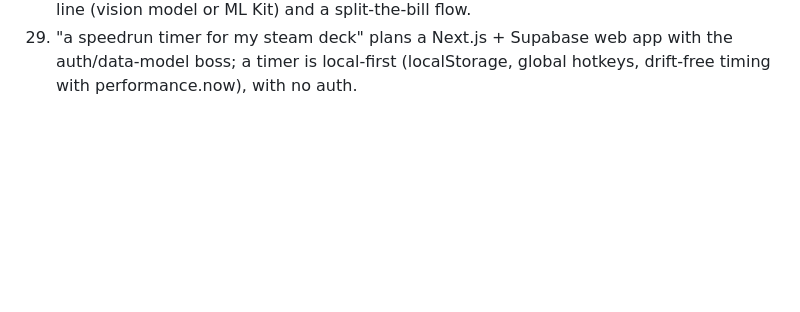
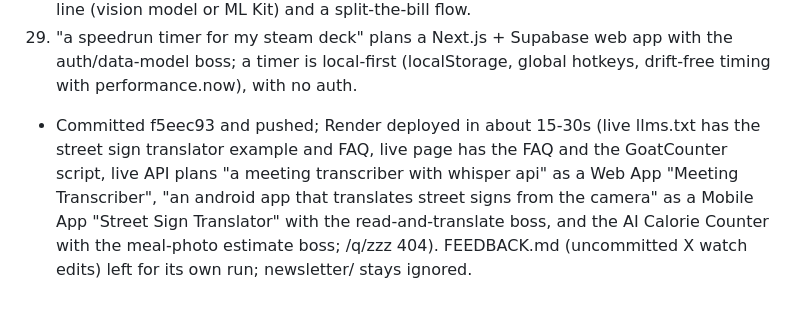
Before and after one commit to nyg65/queststarter, a Markdown page: OPS_LOG.md, the part around the change. GitHub-like rendering; blank space fills up the shorter version.

Commit message:
OPS_LOG: 2026-11-03 deploy verified

```diff
--- a/OPS_LOG.md
+++ b/OPS_LOG.md
@@ -443,3 +443,4 @@
 66. "a discord bot that clips the last 30 seconds of voice chat" is named "Discord Bot" and gets the generic slash-command plan; it needs voice receive (@discordjs/voice) + a rolling audio buffer + ffmpeg (related to 36).
 67. "a mobile app that scans receipts and splits the bill with friends" (no "ai" word) is a plain offline-first mobile app with the store-submission boss; it needs a camera + receipt OCR line (vision model or ML Kit) and a split-the-bill flow.
 68. "a speedrun timer for my steam deck" plans a Next.js + Supabase web app with the auth/data-model boss; a timer is local-first (localStorage, global hotkeys, drift-free timing with performance.now), with no auth.
+- Committed f5eec93 and pushed; Render deployed in about 15-30s (live llms.txt has the street sign translator example and FAQ, live page has the FAQ and the GoatCounter script, live API plans "a meeting transcriber with whisper api" as a Web App "Meeting Transcriber", "an android app that translates street signs from the camera" as a Mobile App "Street Sign Translator" with the read-and-translate boss, and the AI Calorie Counter with the meal-photo estimate boss; /q/zzz 404). FEEDBACK.md (uncommitted X watch edits) left for its own run; newsletter/ stays ignored.
```
